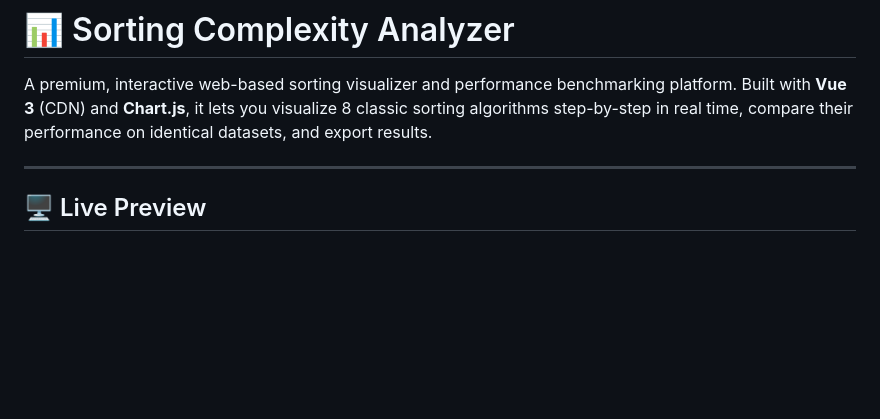
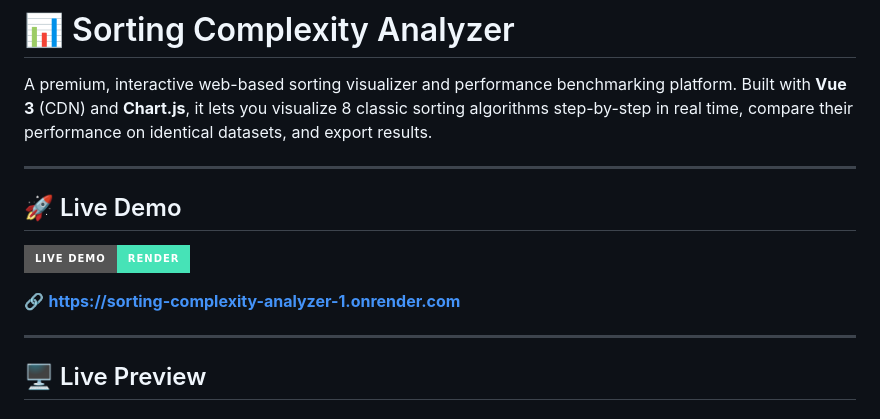
Before and after one commit to mennatallahessam/Sorting-complexity-analyzer, a Markdown page: README.md, the part around the change. GitHub-like rendering; badges without logos; blank space fills up the shorter version.

Commit message:
docs: add live deployment link to README

```diff
--- a/README.md
+++ b/README.md
@@ -1,6 +1,14 @@
 # 📊 Sorting Complexity Analyzer
 
 A premium, interactive web-based sorting visualizer and performance benchmarking platform. Built with **Vue 3** (CDN) and **Chart.js**, it lets you visualize 8 classic sorting algorithms step-by-step in real time, compare their performance on identical datasets, and export results.
+
+---
+
+## 🚀 Live Demo
+
+[![Live on Render](https://img.shields.io/badge/Live%20Demo-Render-46E3B7?style=for-the-badge&logo=render&logoColor=white)](https://sorting-complexity-analyzer-1.onrender.com)
+
+🔗 **[https://sorting-complexity-analyzer-1.onrender.com](https://sorting-complexity-analyzer-1.onrender.com)**
 
 ---
 
```
